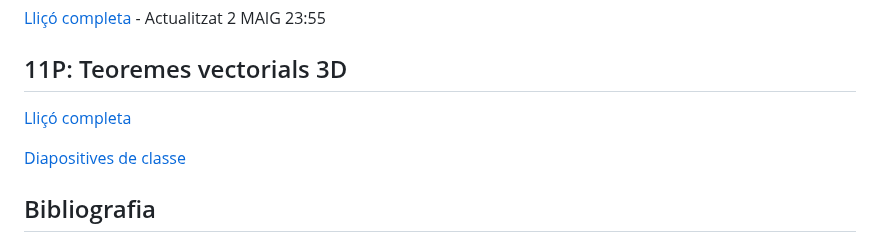
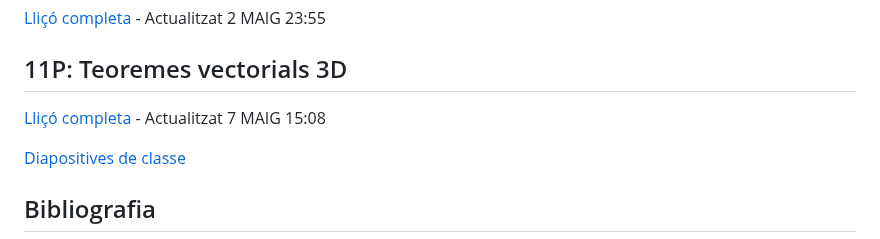
Before and after one commit to lluisros/lluisros.github.io, a Markdown page: mecanica/index.md, the part around the change. Rendered like a GitHub page.

Commit message:
Sense missatge

```diff
--- a/mecanica/index.md
+++ b/mecanica/index.md
@@ -130,7 +130,7 @@ Teoria necessària: [D1 fins a D1.6](https://mec.etseib.upc.edu/ca/index.php?tit
 
 ## 11P: Teoremes vectorials 3D
 
-[Lliçó completa](problemes/11P.pdf)
+[Lliçó completa](problemes/11P.pdf) - Actualitzat 7 MAIG 15:08
 
 [Diapositives de classe](problemes/11P_slides.pdf)
 
```
